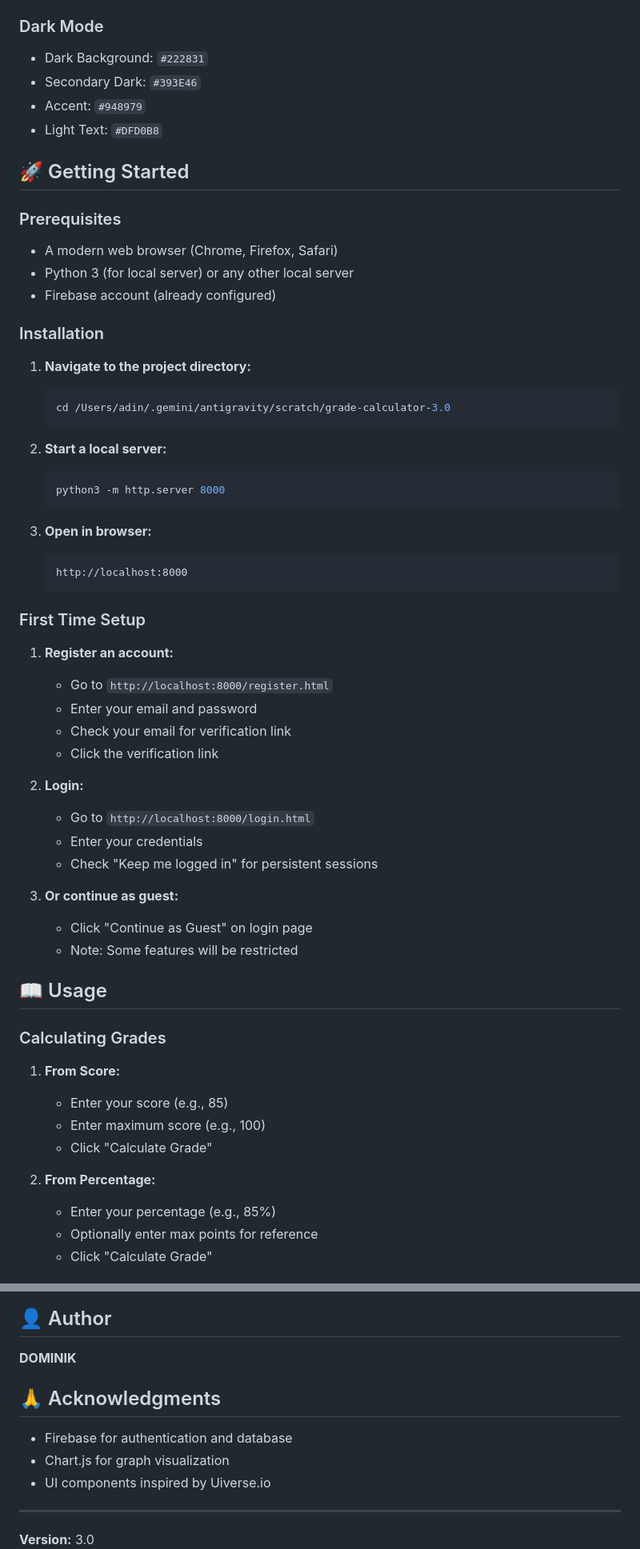
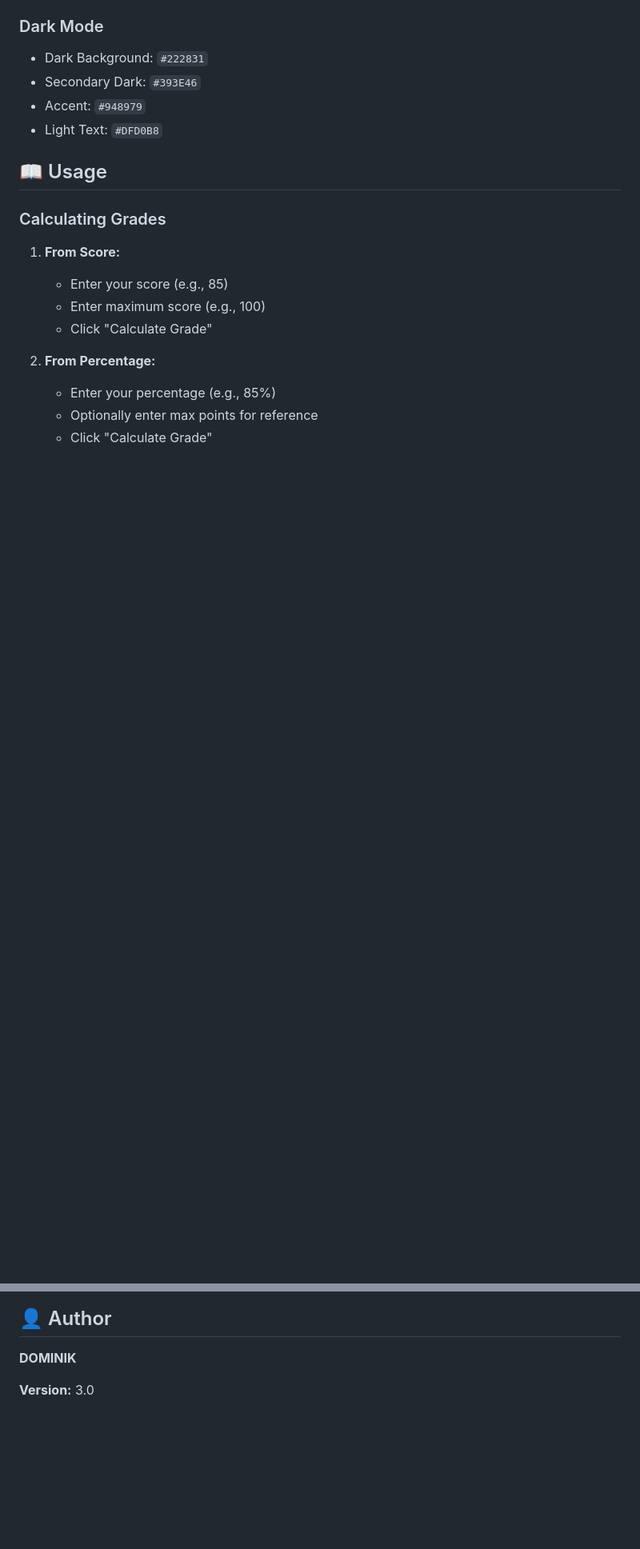
Before and after one commit to Hello1901/GradeCaculator3.0, a Markdown page: README.md, 2 parts joined by grey strips. Shown: that part at 80% size. GitHub-like rendering; blank space fills up the shorter version.

````diff
--- a/README.md
+++ b/README.md
@@ -61,47 +61,6 @@ A modern, feature-rich grade calculator for the Hungarian grading system with cl
 - Accent: `#948979`
 - Light Text: `#DFD0B8`
 
-## 🚀 Getting Started
-
-### Prerequisites
-- A modern web browser (Chrome, Firefox, Safari)
-- Python 3 (for local server) or any other local server
-- Firebase account (already configured)
-
-### Installation
-
-1. **Navigate to the project directory:**
-   ```bash
-   cd /Users/adin/.gemini/antigravity/scratch/grade-calculator-3.0
-   ```
-
-2. **Start a local server:**
-   ```bash
-   python3 -m http.server 8000
-   ```
-
-3. **Open in browser:**
-   ```
-   http://localhost:8000
-   ```
-
-### First Time Setup
-
-1. **Register an account:**
-   - Go to `http://localhost:8000/register.html`
-   - Enter your email and password
-   - Check your email for verification link
-   - Click the verification link
-
-2. **Login:**
-   - Go to `http://localhost:8000/login.html`
-   - Enter your credentials
-   - Check "Keep me logged in" for persistent sessions
-
-3. **Or continue as guest:**
-   - Click "Continue as Guest" on login page
-   - Note: Some features will be restricted
-
 ## 📖 Usage
 
 ### Calculating Grades
@@ -222,12 +116,4 @@ Licensed exclusively to the original user.
 
 **DOMINIK**
 
-## 🙏 Acknowledgments
-
-- Firebase for authentication and database
-- Chart.js for graph visualization
-- UI components inspired by Uiverse.io
-
----
-
 **Version:** 3.0
````
Also changed, not shown: other parts of README.md (+1 -66 lines).
